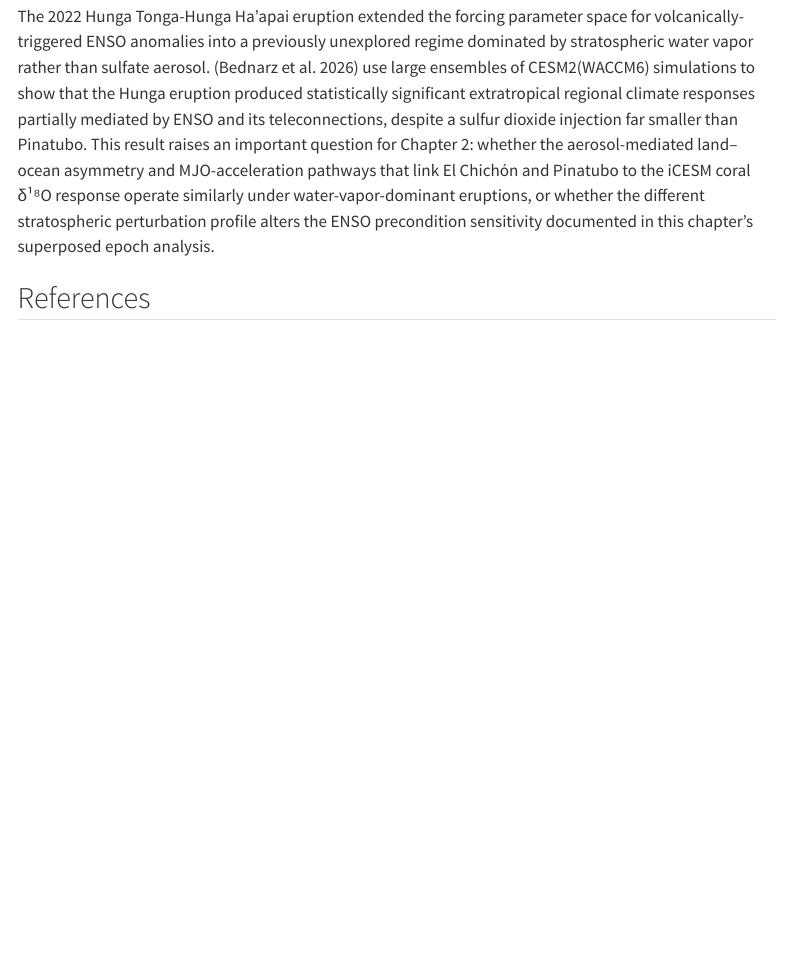
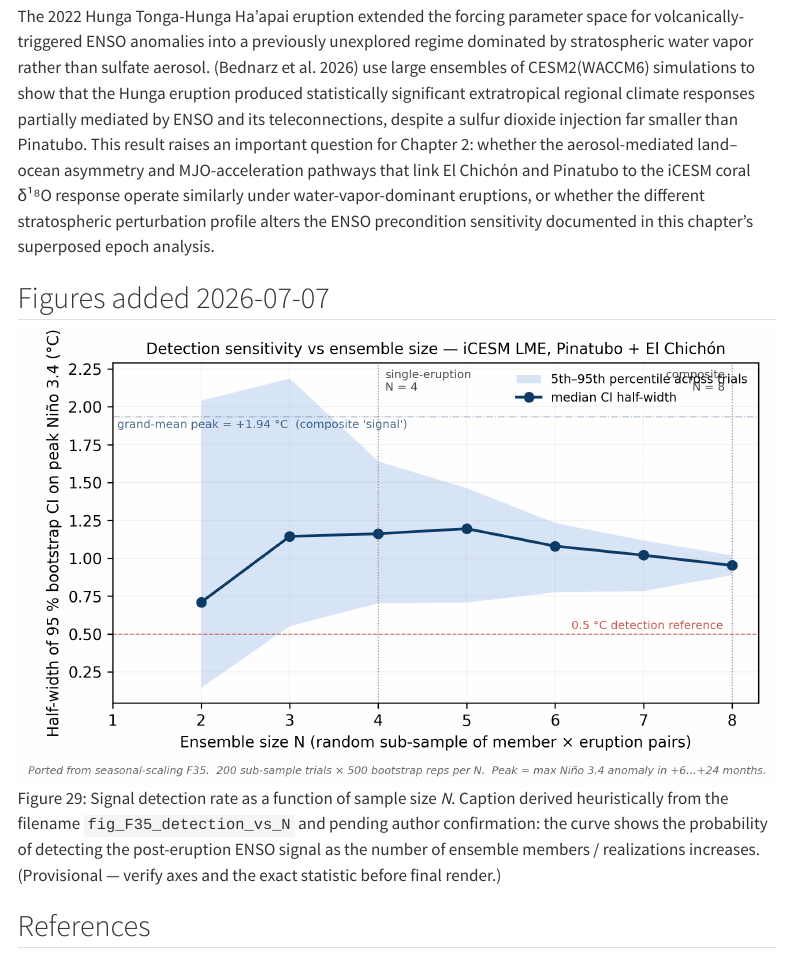
Before and after one commit to calipfleger/dissertation, a Quarto document (chapter-2-volc-enso/chapter2.qmd): the page in a window 1100 px wide, from 15300 px down. Rendered offline with R 4.5, knitr and Pandoc in place of Quarto, with nearby package versions; menus at the side of the page are left out.

Commit message:
nightly: pipeline run 2026-07-07
- Phase 1: 3 substantive sessions (Ch4 BGC figure notebooks, Ch5 GDELT codebook+notebooks, IPCC CDR/SRM reference sheet); daily-summaries added for Ch4 + Ch5
- Phase 5: synced 1 Ch2 figure (fig_F35_detection_vs_N.png), integrated into chapter2.qmd under-review; compute_stats.py reran (10 keys still TODO); citations 142/142 pass

```diff
--- a/chapter-2-volc-enso/chapter2.qmd
+++ b/chapter-2-volc-enso/chapter2.qmd
@@ -329,6 +329,14 @@ The evolving record of ENSO variability across orbital timescales provides proxy
 The 2022 Hunga Tonga-Hunga Ha'apai eruption extended the forcing parameter space for volcanically-triggered ENSO anomalies into a previously unexplored regime dominated by stratospheric water vapor rather than sulfate aerosol. [@bednarz2026hunga] use large ensembles of CESM2(WACCM6) simulations to show that the Hunga eruption produced statistically significant extratropical regional climate responses partially mediated by ENSO and its teleconnections, despite a sulfur dioxide injection far smaller than Pinatubo. This result raises an important question for Chapter 2: whether the aerosol-mediated land–ocean asymmetry and MJO-acceleration pathways that link El Chichón and Pinatubo to the iCESM coral δ¹⁸O response operate similarly under water-vapor-dominant eruptions, or whether the different stratospheric perturbation profile alters the ENSO precondition sensitivity documented in this chapter's superposed epoch analysis.
 :::
 
+<!-- AUTO 2026-07-07 phase-5 -->
+::: {.under-review}
+## Figures added 2026-07-07
+
+![Signal detection rate as a function of sample size *N*. Caption derived heuristically from the filename `fig_F35_detection_vs_N` and pending author confirmation: the curve shows the probability of detecting the post-eruption ENSO signal as the number of ensemble members / realizations increases. (Provisional — verify axes and the exact statistic before final render.)](figures/fig_F35_detection_vs_N.png){#fig-f35-detection-vs-n}
+
+:::
+
 ## References {.unnumbered}
 
 ::: {#refs}
```
Also changed, not shown: chapter-2-volc-enso/figures/fig_F35_detection_vs_N.png (added).
